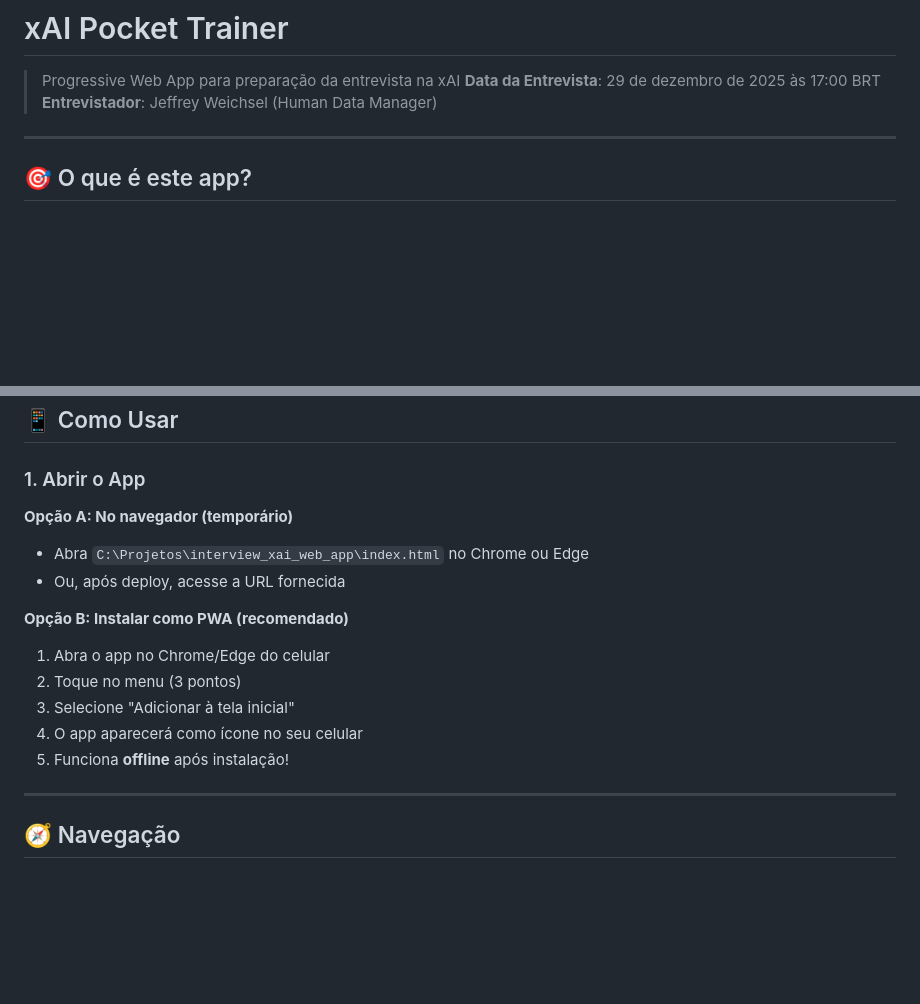
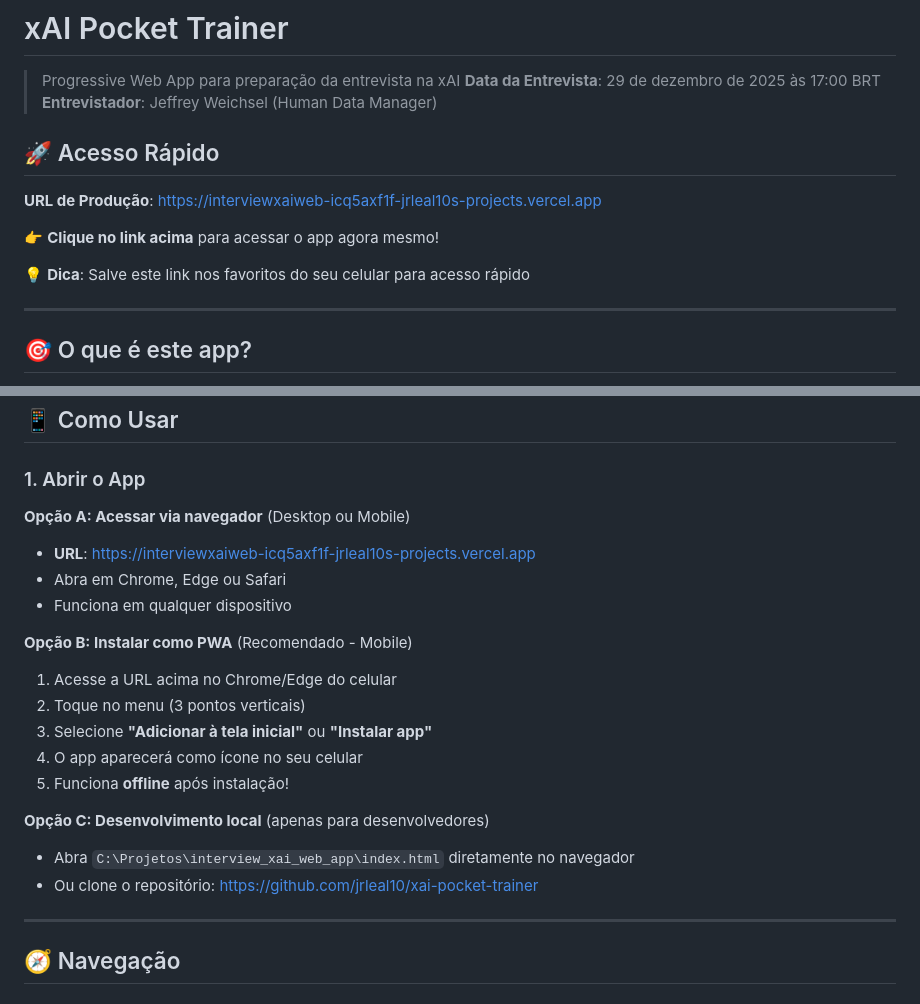
Before and after one commit to jrleal10/xai-pocket-trainer, a Markdown page: README.md, 2 parts joined by grey strips. Drawn GitHub-style; blank space fills up the shorter version.

Commit message:
docs: Adicionar URL de produção no README
Adicionado em 2 locais para máxima visibilidade:

## 1. Nova Seção "🚀 Acesso Rápido" (linhas 7-14)
✅ Logo após o cabeçalho, antes de "O que é este app?"
✅ URL em destaque: https://interviewxaiweb-icq5axf1f-jrleal10s-projects.vercel.app
✅ Call-to-action: "Clique no link acima para acessar agora"
✅ Dica: Salvar nos favoritos do celular

## 2. Atualização da Seção "Como Usar" (linhas 29-47)
✅ Opção A renomeada para "Acessar via navegador"
✅ URL repetida para reforço
✅ Esclarecido: funciona em Desktop ou Mobile
✅ Opção B: Instruções PWA com URL
✅ Opção C adicionada: Desenvolvimento local (para devs)
✅ Link do GitHub repo incluído

## Resultado
Usuário agora tem a URL em:
- Topo do README (acesso rápido)
- Seção "Como Usar" (contexto completo)
- Relatório de Implementação (metadados técnicos)

Impossível perder a URL! 🎯

🤖 Generated with Claude Code (https://claude.com/claude-code)

Co-Authored-By: Claude Sonnet 4.5 <noreply@anthropic.com>

```diff
--- a/README.md
+++ b/README.md
@@ -3,6 +3,14 @@
 > Progressive Web App para preparação da entrevista na xAI
 > **Data da Entrevista**: 29 de dezembro de 2025 às 17:00 BRT
 > **Entrevistador**: Jeffrey Weichsel (Human Data Manager)
+
+## 🚀 Acesso Rápido
+
+**URL de Produção**: https://interviewxaiweb-icq5axf1f-jrleal10s-projects.vercel.app
+
+👉 **Clique no link acima** para acessar o app agora mesmo!
+
+💡 **Dica**: Salve este link nos favoritos do seu celular para acesso rápido
 
 ---
 
@@ -22,16 +30,21 @@ O **xAI Pocket Trainer** é seu treinador pessoal de bolso para a entrevista fin
 
 ### 1. Abrir o App
 
-**Opção A: No navegador (temporário)**
-- Abra `C:\Projetos\interview_xai_web_app\index.html` no Chrome ou Edge
-- Ou, após deploy, acesse a URL fornecida
+**Opção A: Acessar via navegador** (Desktop ou Mobile)
+- **URL**: https://interviewxaiweb-icq5axf1f-jrleal10s-projects.vercel.app
+- Abra em Chrome, Edge ou Safari
+- Funciona em qualquer dispositivo
 
-**Opção B: Instalar como PWA (recomendado)**
-1. Abra o app no Chrome/Edge do celular
-2. Toque no menu (3 pontos)
-3. Selecione "Adicionar à tela inicial"
+**Opção B: Instalar como PWA** (Recomendado - Mobile)
+1. Acesse a URL acima no Chrome/Edge do celular
+2. Toque no menu (3 pontos verticais)
+3. Selecione **"Adicionar à tela inicial"** ou **"Instalar app"**
 4. O app aparecerá como ícone no seu celular
 5. Funciona **offline** após instalação!
+
+**Opção C: Desenvolvimento local** (apenas para desenvolvedores)
+- Abra `C:\Projetos\interview_xai_web_app\index.html` diretamente no navegador
+- Ou clone o repositório: https://github.com/jrleal10/xai-pocket-trainer
 
 ---
 
```
